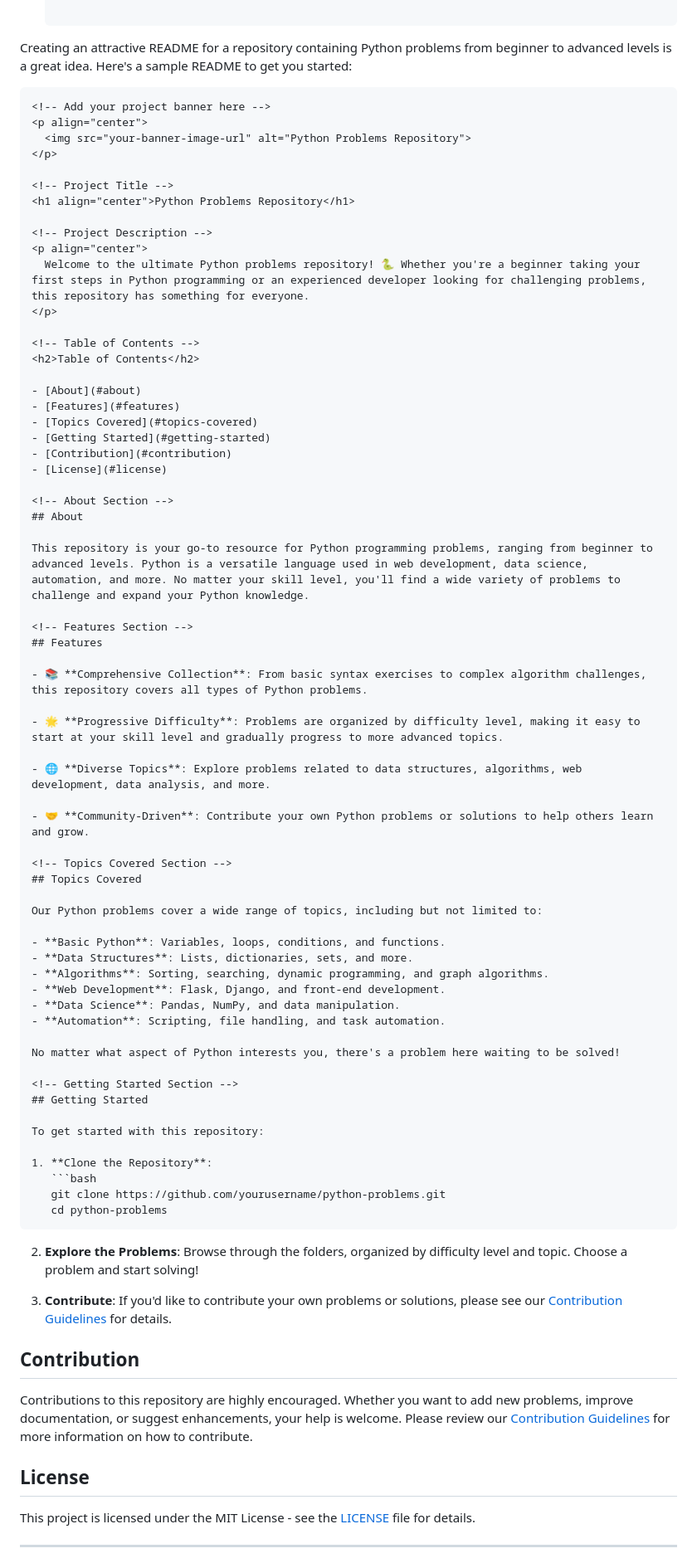
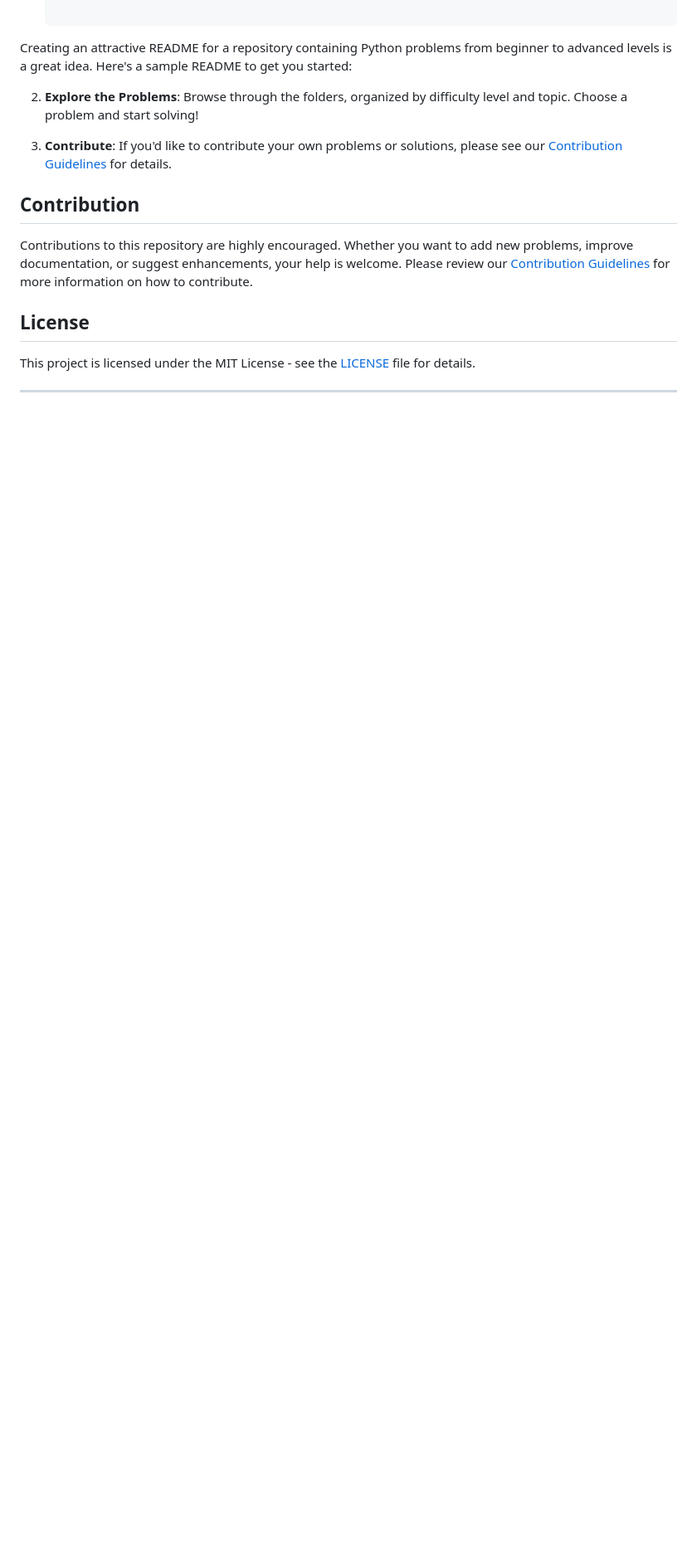
Before and after one commit to kunalarya873/pythonProblems, a Markdown page: README.md, the part around one of its changes. Shown at 83% size. Drawn GitHub-style; blank space fills up the shorter version.

````diff
--- a/README.md
+++ b/README.md
@@ -62,70 +62,6 @@ To get started with this repository:
 
 Creating an attractive README for a repository containing Python problems from beginner to advanced levels is a great idea. Here's a sample README to get you started:
 
-```markdown
-<!-- Add your project banner here -->
-<p align="center">
-  <img src="your-banner-image-url" alt="Python Problems Repository">
-</p>
-
-<!-- Project Title -->
-<h1 align="center">Python Problems Repository</h1>
-
-<!-- Project Description -->
-<p align="center">
-  Welcome to the ultimate Python problems repository! 🐍 Whether you're a beginner taking your first steps in Python programming or an experienced developer looking for challenging problems, this repository has something for everyone.
-</p>
-
-<!-- Table of Contents -->
-<h2>Table of Contents</h2>
-
-- [About](#about)
-- [Features](#features)
-- [Topics Covered](#topics-covered)
-- [Getting Started](#getting-started)
-- [Contribution](#contribution)
-- [License](#license)
-
-<!-- About Section -->
-## About
-
-This repository is your go-to resource for Python programming problems, ranging from beginner to advanced levels. Python is a versatile language used in web development, data science, automation, and more. No matter your skill level, you'll find a wide variety of problems to challenge and expand your Python knowledge.
-
-<!-- Features Section -->
-## Features
-
-- 📚 **Comprehensive Collection**: From basic syntax exercises to complex algorithm challenges, this repository covers all types of Python problems.
-
-- 🌟 **Progressive Difficulty**: Problems are organized by difficulty level, making it easy to start at your skill level and gradually progress to more advanced topics.
-
-- 🌐 **Diverse Topics**: Explore problems related to data structures, algorithms, web development, data analysis, and more.
-
-- 🤝 **Community-Driven**: Contribute your own Python problems or solutions to help others learn and grow.
-
-<!-- Topics Covered Section -->
-## Topics Covered
-
-Our Python problems cover a wide range of topics, including but not limited to:
-
-- **Basic Python**: Variables, loops, conditions, and functions.
-- **Data Structures**: Lists, dictionaries, sets, and more.
-- **Algorithms**: Sorting, searching, dynamic programming, and graph algorithms.
-- **Web Development**: Flask, Django, and front-end development.
-- **Data Science**: Pandas, NumPy, and data manipulation.
-- **Automation**: Scripting, file handling, and task automation.
-
-No matter what aspect of Python interests you, there's a problem here waiting to be solved!
-
-<!-- Getting Started Section -->
-## Getting Started
-
-To get started with this repository:
-
-1. **Clone the Repository**:
-   ```bash
-   git clone https://github.com/yourusername/python-problems.git
-   cd python-problems
-   ```
 2. **Explore the Problems**:
    Browse through the folders, organized by difficulty level and topic. Choose a problem and start solving!
 
````
Also changed, not shown: other parts of README.md (+1 -1 lines).
